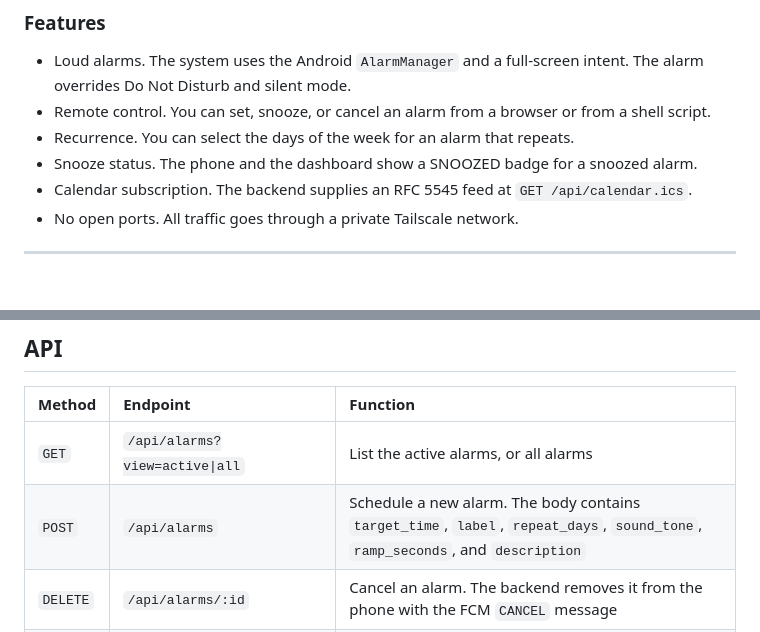
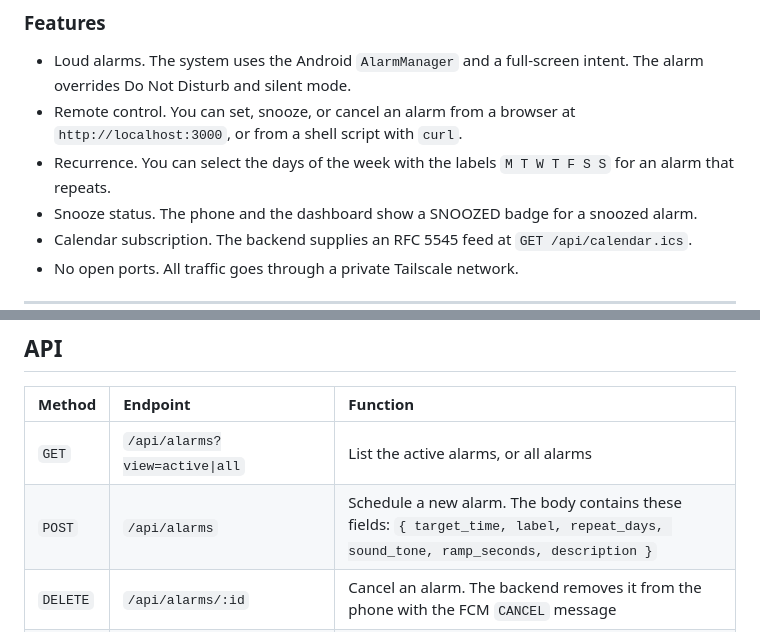
Before and after one commit to danieltsam/klaxon, a Markdown page: README.md, 2 parts joined by grey strips. GitHub-like rendering; blank space fills up the shorter version.

Commit message:
docs: restore four items the STE rewrite dropped
The rewrite's content check was run by machine rather than by eye, and
it found real losses that the first pass missed:

- the copy-pasteable request body literal `{ target_time, label,
  repeat_days, sound_tone, ramp_seconds, description }`. The individual
  field names survived, but the braced form is what a reader actually
  copies.
- the attribution link to the plugin author, https://github.com/gdelataillade.
  Dropping a credit is a real loss, however small.
- `curl` and `http://localhost:3000`, the two concrete ways to drive the
  system from a shell or a browser.
- the day labels `M T W T F S S` on the recurrence selector.

All four are restored in STE form; none reintroduces a rule violation.

Not restored, deliberately: the mermaid node labels were reworded but
carry the same nodes and edges, the SNOOZED emoji was removed on purpose,
and the old ROADMAP link was a machine-local file:/// absolute path that
only worked on one Mac. The relative link is correct.

```diff
--- a/README.md
+++ b/README.md
@@ -68,8 +68,8 @@ graph TD
 ### Features
 
 - Loud alarms. The system uses the Android `AlarmManager` and a full-screen intent. The alarm overrides Do Not Disturb and silent mode.
-- Remote control. You can set, snooze, or cancel an alarm from a browser or from a shell script.
-- Recurrence. You can select the days of the week for an alarm that repeats.
+- Remote control. You can set, snooze, or cancel an alarm from a browser at `http://localhost:3000`, or from a shell script with `curl`.
+- Recurrence. You can select the days of the week with the labels `M T W T F S S` for an alarm that repeats.
 - Snooze status. The phone and the dashboard show a SNOOZED badge for a snoozed alarm.
 - Calendar subscription. The backend supplies an RFC 5545 feed at `GET /api/calendar.ics`.
 - No open ports. All traffic goes through a private Tailscale network.
@@ -129,7 +129,7 @@ npm run dev
 | Method | Endpoint | Function |
 | :--- | :--- | :--- |
 | `GET` | `/api/alarms?view=active\|all` | List the active alarms, or all alarms |
-| `POST` | `/api/alarms` | Schedule a new alarm. The body contains `target_time`, `label`, `repeat_days`, `sound_tone`, `ramp_seconds`, and `description` |
+| `POST` | `/api/alarms` | Schedule a new alarm. The body contains these fields: `{ target_time, label, repeat_days, sound_tone, ramp_seconds, description }` |
 | `DELETE` | `/api/alarms/:id` | Cancel an alarm. The backend removes it from the phone with the FCM `CANCEL` message |
 | `POST` | `/api/alarms/:id/silence` | Stop an alarm that is ringing. The backend sends the FCM `DISMISS` message |
 | `POST` | `/api/alarms/:id/state` | Change the state to `pending`, `disabled`, `ringing`, `snoozed`, or `dismissed` |
```
Also changed, not shown: other parts of README.md (+1 -1 lines).
